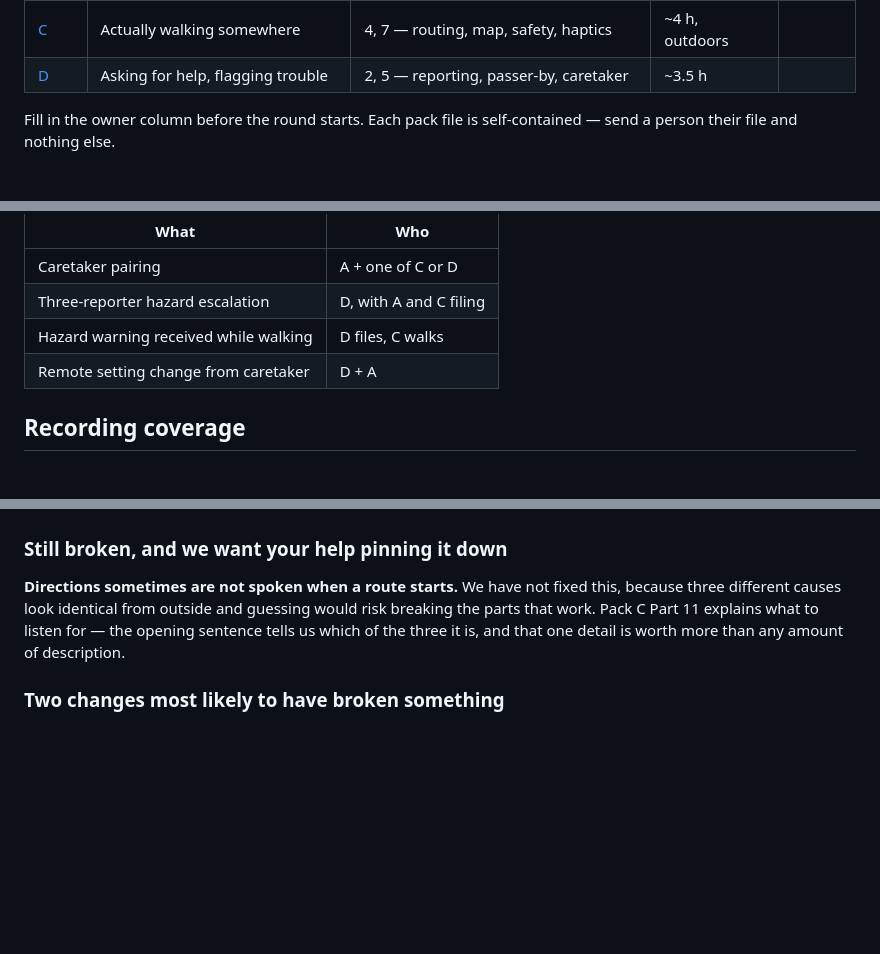
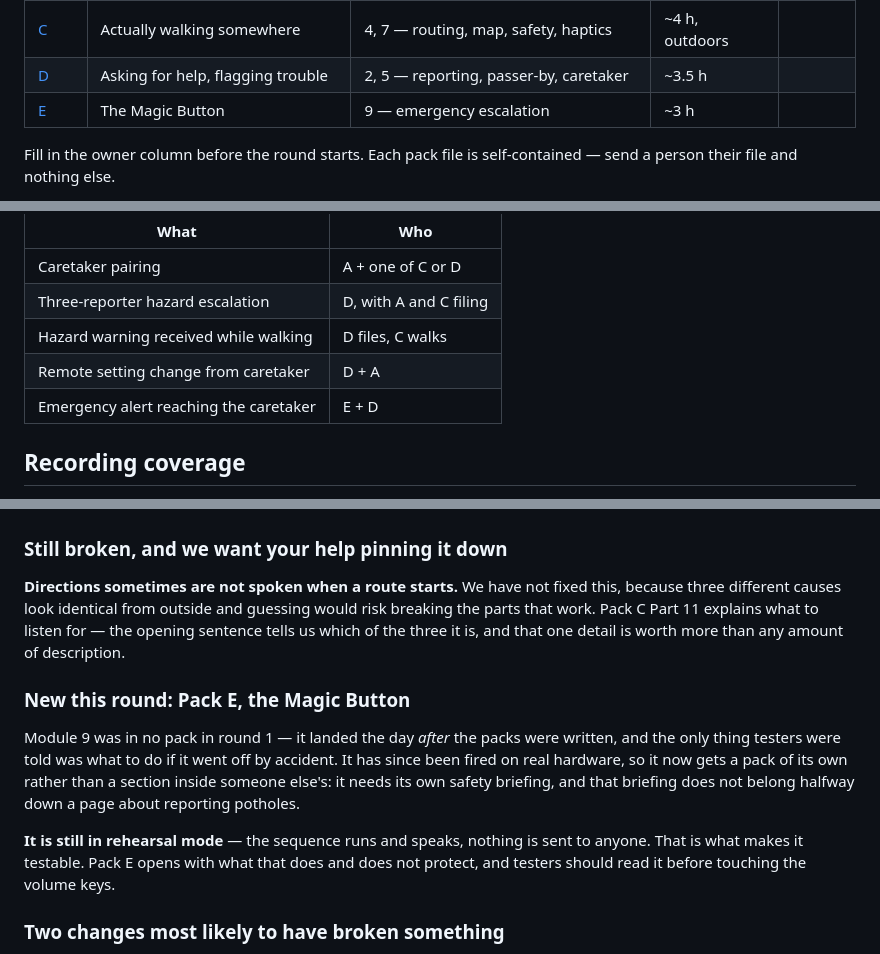
Before and after one commit to abdullah2142/Assistive-Navigational-App, a Markdown page: testing/README.md, 3 parts joined by grey strips. Drawn GitHub-style; blank space fills up the shorter version.

```diff
--- a/testing/README.md
+++ b/testing/README.md
@@ -21,6 +21,7 @@ it.
 | [B](pack_b_voice_commands.md) | Saying things the app didn't expect | 3 — commands, assistant, wake word | ~4 h | |
 | [C](pack_c_navigation.md) | Actually walking somewhere | 4, 7 — routing, map, safety, haptics | ~4 h, outdoors | |
 | [D](pack_d_reporting.md) | Asking for help, flagging trouble | 2, 5 — reporting, passer-by, caretaker | ~3.5 h | |
+| [E](pack_e_emergency.md) | The Magic Button | 9 — emergency escalation | ~3 h | |
 
 Fill in the owner column before the round starts. Each pack file is
 self-contained — send a person their file and nothing else.
@@ -39,6 +40,7 @@ Agree these times at the start of the round, or they quietly never happen.
 | Three-reporter hazard escalation | D, with A and C filing |
 | Hazard warning received while walking | D files, C walks |
 | Remote setting change from caretaker | D + A |
+| Emergency alert reaching the caretaker | E + D |
 
 ## Recording coverage
 
@@ -173,6 +175,20 @@ would risk breaking the parts that work. Pack C Part 11 explains what to
 listen for — the opening sentence tells us which of the three it is, and that
 one detail is worth more than any amount of description.
 
+### New this round: Pack E, the Magic Button
+
+Module 9 was in no pack in round 1 — it landed the day *after* the packs were
+written, and the only thing testers were told was what to do if it went off by
+accident. It has since been fired on real hardware, so it now gets a pack of
+its own rather than a section inside someone else's: it needs its own safety
+briefing, and that briefing does not belong halfway down a page about
+reporting potholes.
+
+**It is still in rehearsal mode** — the sequence runs and speaks, nothing is
+sent to anyone. That is what makes it testable. Pack E opens with what that
+does and does not protect, and testers should read it before touching the
+volume keys.
+
 ### Two changes most likely to have broken something
 
 - **The map following you** (item 14) is the only change shipped with no test
```
Also changed, not shown: testing/pack_e_emergency.md (added, +198 -0 lines).
